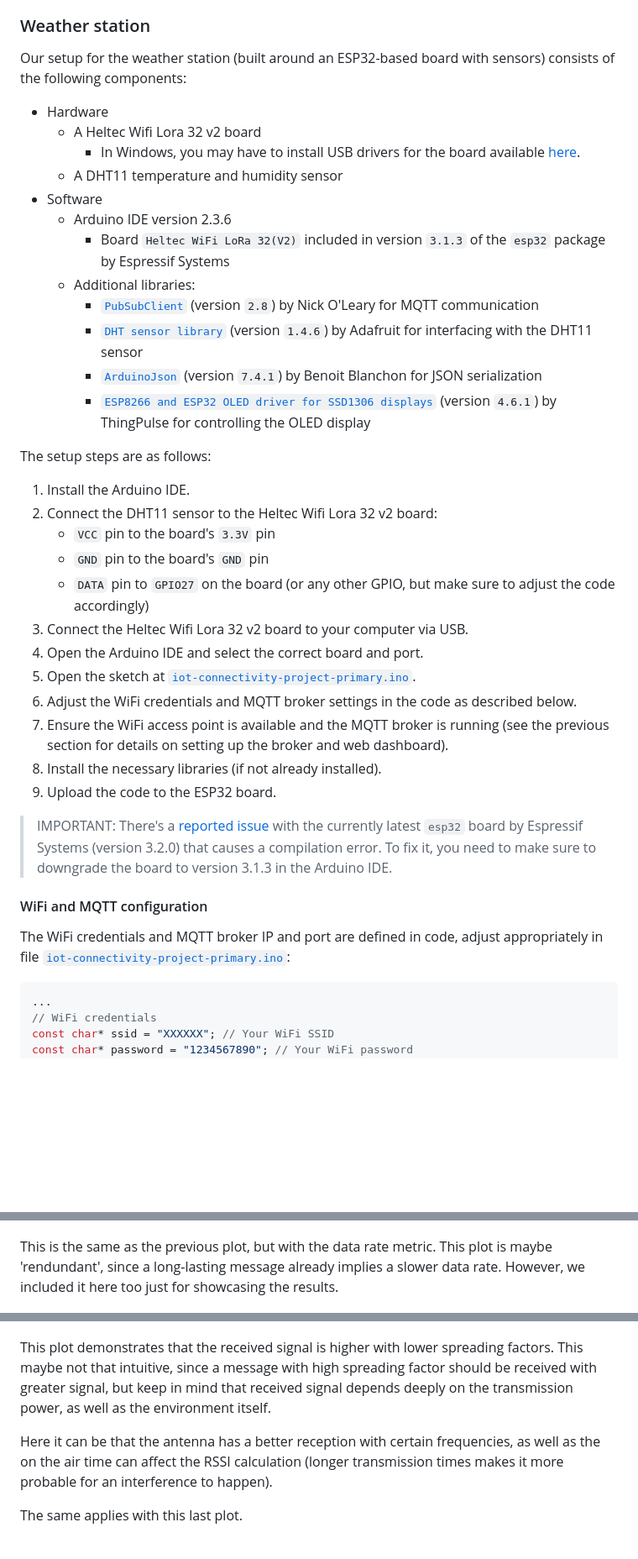
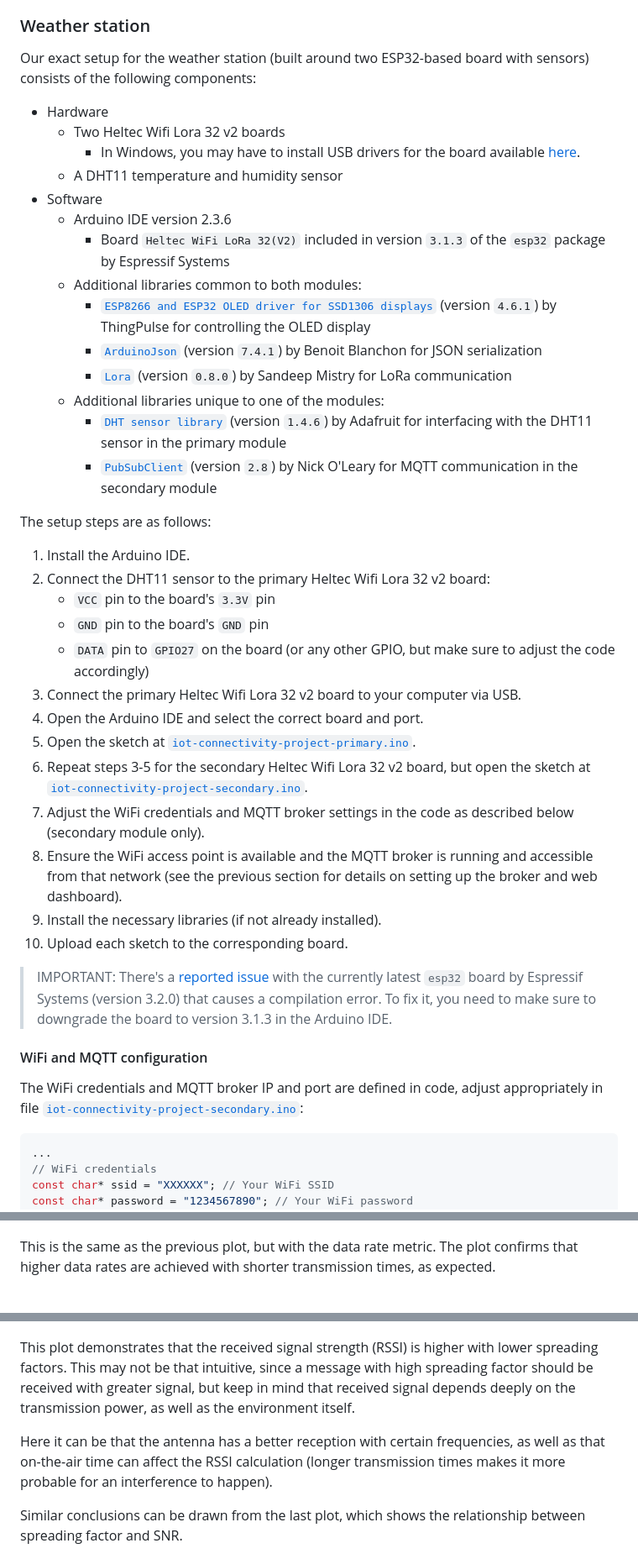
Before and after one commit to pauhmolins/iot-connectivity-project, a Markdown page: README.md, 3 parts joined by grey strips. Shown at 84% size. GitHub-like rendering; blank space fills up the shorter version.

````diff
--- a/README.md
+++ b/README.md
@@ -51,40 +55,43 @@ You just need a recent Docker version and:
 
 ### Weather station
 
-Our setup for the weather station (built around an ESP32-based board with sensors) consists of the following components:
+Our exact setup for the weather station (built around two ESP32-based board with sensors) consists of the following components:
 - Hardware
-  - A Heltec Wifi Lora 32 v2 board
+  - Two Heltec Wifi Lora 32 v2 boards
     - In Windows, you may have to install USB drivers for the board available [here](https://docs.keyestudio.com/projects/Arduino/en/latest/windowsCP2102.html).
   - A DHT11 temperature and humidity sensor
 - Software
   - Arduino IDE version 2.3.6
     - Board ``Heltec WiFi LoRa 32(V2)`` included in version ``3.1.3`` of the `esp32` package by Espressif Systems
-  - Additional libraries:
-    - [`PubSubClient`](http://pubsubclient.knolleary.net/) (version ``2.8``) by Nick O'Leary for MQTT communication
-    - [`DHT sensor library`](https://github.com/adafruit/DHT-sensor-library) (version ``1.4.6``) by Adafruit for interfacing with the DHT11 sensor
+  - Additional libraries common to both modules:
+    - [`ESP8266 and ESP32 OLED driver for SSD1306 displays`](https://github.com/ThingPulse/esp8266-oled-ssd1306) (version ``4.6.1``) by ThingPulse for controlling the OLED display
     - [`ArduinoJson`](https://arduinojson.org/?utm_source=meta&utm_medium=library.properties) (version ``7.4.1``) by Benoit Blanchon for JSON serialization
-    - [`ESP8266 and ESP32 OLED driver for SSD1306 displays`](https://github.com/ThingPulse/esp8266-oled-ssd1306) (version ``4.6.1``) by ThingPulse for controlling the OLED display
+    - [`Lora`](https://github.com/sandeepmistry/arduino-LoRa) (version ``0.8.0``) by Sandeep Mistry for LoRa communication
+  - Additional libraries unique to one of the modules:
+    - [`DHT sensor library`](https://github.com/adafruit/DHT-sensor-library) (version ``1.4.6``) by Adafruit for interfacing with the DHT11 sensor in the primary module
+    - [`PubSubClient`](http://pubsubclient.knolleary.net/) (version ``2.8``) by Nick O'Leary for MQTT communication in the secondary module
 
 The setup steps are as follows:
 1. Install the Arduino IDE.
-2. Connect the DHT11 sensor to the Heltec Wifi Lora 32 v2 board:
+2. Connect the DHT11 sensor to the primary Heltec Wifi Lora 32 v2 board:
    - ``VCC`` pin to the board's ``3.3V`` pin
    - ``GND`` pin to the board's ``GND`` pin
    - ``DATA`` pin to ``GPIO27`` on the board (or any other GPIO, but make sure to adjust the code accordingly)
-3. Connect the Heltec Wifi Lora 32 v2 board to your computer via USB.
+3. Connect the primary Heltec Wifi Lora 32 v2 board to your computer via USB.
 4. Open the Arduino IDE and select the correct board and port.
 5. Open the sketch at [`iot-connectivity-project-primary.ino`](iot-connectivity-project-primary/iot-connectivity-project-primary.ino).
-6. Adjust the WiFi credentials and MQTT broker settings in the code as described below.
-7. Ensure the WiFi access point is available and the MQTT broker is running (see the previous section for details on setting up the broker and web dashboard).
-8. Install the necessary libraries (if not already installed).
-9. Upload the code to the ESP32 board.
+6. Repeat steps 3-5 for the secondary Heltec Wifi Lora 32 v2 board, but open the sketch at [`iot-connectivity-project-secondary.ino`](iot-connectivity-project-secondary/iot-connectivity-project-secondary.ino).
+7. Adjust the WiFi credentials and MQTT broker settings in the code as described below (secondary module only).
+8. Ensure the WiFi access point is available and the MQTT broker is running and accessible from that network (see the previous section for details on setting up the broker and web dashboard).
+9. Install the necessary libraries (if not already installed).
+10. Upload each sketch to the corresponding board.
 
 > IMPORTANT: There's a [reported issue](https://github.com/arduino/arduino-ide/issues/2685) with the currently latest ``esp32`` board by Espressif Systems (version 3.2.0) that causes a compilation error.
 > To fix it, you need to make sure to downgrade the board to version 3.1.3 in the Arduino IDE.
 
 #### WiFi and MQTT configuration
 
-The WiFi credentials and MQTT broker IP and port are defined in code, adjust appropriately in file [`iot-connectivity-project-primary.ino`](iot-connectivity-project-primary/iot-connectivity-project-primary.ino):
+The WiFi credentials and MQTT broker IP and port are defined in code, adjust appropriately in file [`iot-connectivity-project-secondary.ino`](iot-connectivity-project-secondary/iot-connectivity-project-secondary.ino):
 
 ```cpp
 ...
@@ -165,22 +186,21 @@ less.
 
 ![Data rate plot](/docs/data_rate_vs_sf.png)
 
-This is the same as the previous plot, but with the data rate metric. This plot is
-maybe 'rendundant', since a long-lasting message already implies a slower data rate.
-However, we included it here too just for showcasing the results.
+This is the same as the previous plot, but with the data rate metric.
+The plot confirms that higher data rates are achieved with shorter transmission times, as expected.
 
 ![RSSI plot](/docs/rssi_vs_sf.png)
 
-This plot demonstrates that the received signal is higher with lower spreading factors.
-This maybe not that intuitive, since a message with high spreading factor should be
+This plot demonstrates that the received signal strength (RSSI) is higher with lower spreading factors.
+This may not be that intuitive, since a message with high spreading factor should be
 received with greater signal, but keep in mind that received signal depends deeply on
 the transmission power, as well as the environment itself.
 
 Here it can be that the antenna has a better reception with certain frequencies, as well
-as the on the air time can affect the RSSI calculation (longer transmission times
+as that on-the-air time can affect the RSSI calculation (longer transmission times
 makes it more probable for an interference to happen).
 
-The same applies with this last plot.
+Similar conclusions can be drawn from the last plot, which shows the relationship between spreading factor and SNR.
 
 ![SNR plot](/docs/snr_vs_sf.png)
 
````
Also changed, not shown: other parts of README.md (+47 -19 lines).
